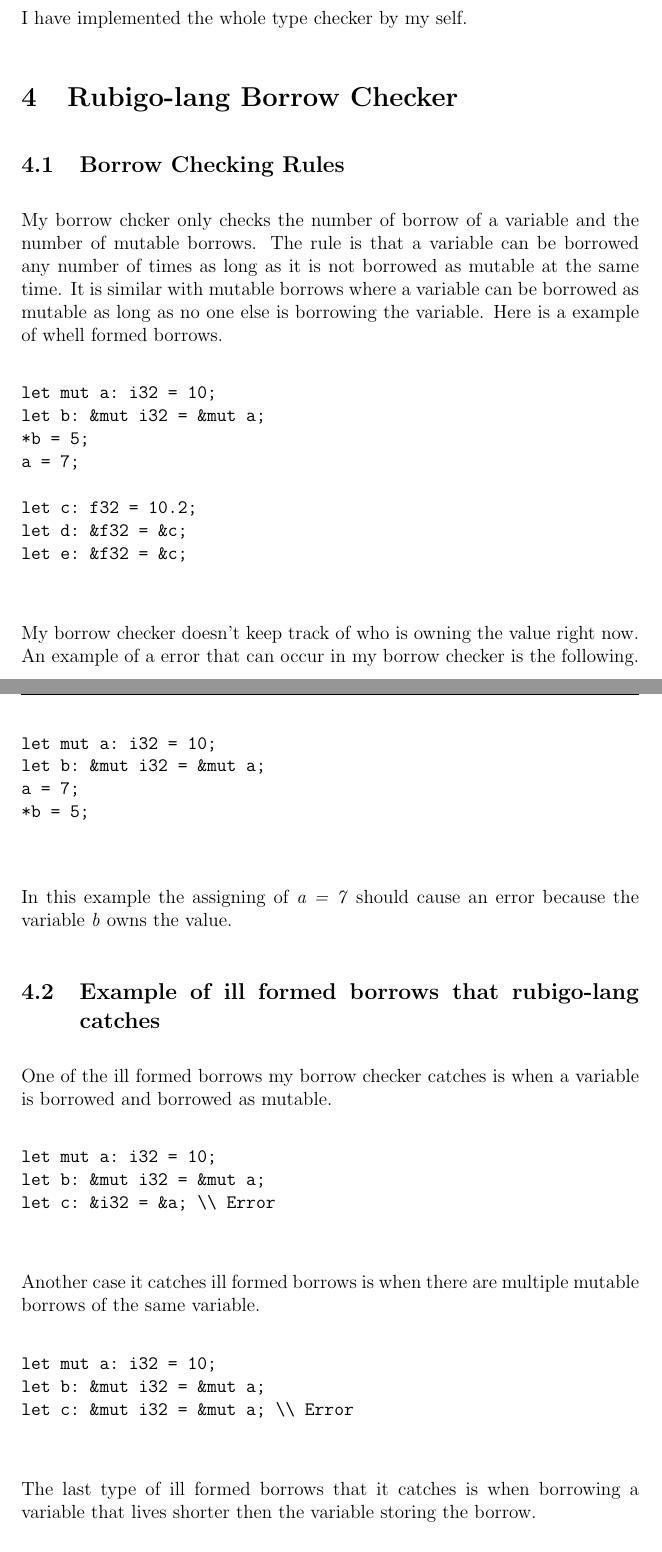
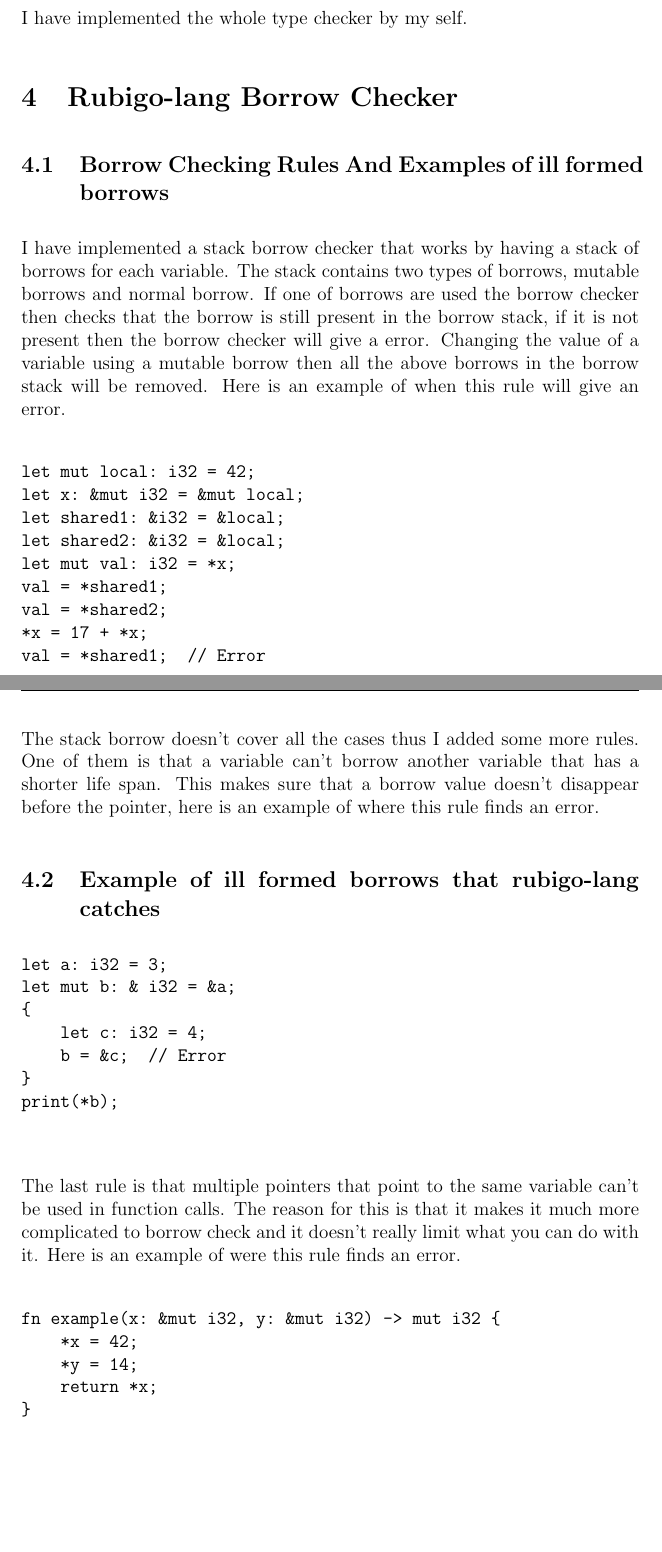
Before and after one commit to Blinningjr/rubigo-lang, a LaTeX problem sheet (documents/HOME_EXAM.tex): two parts of pages 16 and 17 of 19, joined at a grey line, cut so that both start at the same text, the shorter picture padded with empty space. Compiled offline with pdfLaTeX.

Commit message:
Fixed the borrow checker section in Home Exam

```diff
--- a/documents/HOME_EXAM.tex
+++ b/documents/HOME_EXAM.tex
@@ -690,48 +690,41 @@ let var: bool = !true;
 		I have implemented the whole type checker by my self.
 
 
+    \section{Rubigo-lang Borrow Checker}
+    	\subsection{Borrow Checking Rules And Examples of ill formed borrows}
+	I have implemented a stack borrow checker that works by having a stack of borrows for each variable. The stack contains two types of borrows, mutable borrows and normal borrow. If one of borrows are used the borrow checker then checks that the borrow is still present in the borrow stack, if it is not present then the borrow checker will give a error. Changing the value of a variable using a mutable borrow then all the above borrows in the borrow stack will be removed. Here is an example of when this rule will give an error.
 
-    \section{Rubigo-lang Borrow Checker}
-    	\subsection{Borrow Checking Rules}
- 		My borrow chcker only checks the number of borrow of a variable and the number of mutable borrows. The rule is that a variable can be borrowed any number of times as long as it is not borrowed as mutable at the same time. It is similar with mutable borrows where a variable can be borrowed as mutable as long as no one else is borrowing the variable. Here is a example of whell formed borrows.
-	\begin{verbatim}
-let mut a: i32 = 10;
-let b: &mut i32 = &mut a;
-*b = 5;
-a = 7;
-
-let c: f32 = 10.2;
-let d: &f32 = &c;
-let e: &f32 = &c;
+    	\begin{verbatim}
+let mut local: i32 = 42;
+let x: &mut i32 = &mut local;
+let shared1: &i32 = &local;
+let shared2: &i32 = &local;
+let mut val: i32 = *x;
+val = *shared1;
+val = *shared2;
+*x = 17 + *x;
+val = *shared1;  // Error
     	\end{verbatim}
 
-		My borrow checker doesn't keep track of who is owning the value right now. An example of a error that can occur in my borrow checker is the following.
+	The stack borrow doesn't cover all the cases thus I added some more rules. One of them is that a variable can't borrow another variable that has a shorter life span. This makes sure that a borrow value doesn't disappear before the pointer, here is an example of where this rule finds an error.
 
-	\begin{verbatim}
-let mut a: i32 = 10;
-let b: &mut i32 = &mut a;
-a = 7;
-*b = 5;
+	\subsection{Example of ill formed borrows that rubigo-lang catches}
+    	\begin{verbatim}
+let a: i32 = 3;
+let mut b: & i32 = &a;
+{
+    let c: i32 = 4;
+    b = &c;  // Error
+}
+print(*b);
     	\end{verbatim}
 
-	In this example the assigning of \emph{a = 7} should cause an error because the variable \emph{b} owns the value.
+	The last rule is that multiple pointers that point to the same variable can't be used in function calls. The reason for this is that it makes it much more complicated to borrow check and it doesn't really limit what you can do with it. Here is an example of were this rule finds an error.
 
+    	\begin{verbatim}
+fn example(x: &mut i32, y: &mut i32) -> mut i32 {
+    *x = 42;
+    *y = 14;
+    return *x;
+}
 
-
-	\subsection{Example of ill formed borrows that rubigo-lang catches}
-		One of the ill formed borrows my borrow checker catches is when a variable is borrowed and borrowed as mutable.
-	\begin{verbatim}
-let mut a: i32 = 10;
-let b: &mut i32 = &mut a;
-let c: &i32 = &a; \\ Error
-    	\end{verbatim}
-
-	Another case it catches ill formed borrows is when there are multiple mutable borrows of the same variable.
-	\begin{verbatim}
-let mut a: i32 = 10;
-let b: &mut i32 = &mut a;
-let c: &mut i32 = &mut a; \\ Error
-    	\end{verbatim}
-
-	The last type of ill formed borrows that it catches is when borrowing a variable that lives shorter then the variable storing the borrow.
-	\begin{verbatim}
@@ -741,6 +731,6 @@ if true {
-    let c: i32 = 20;
-    b = &c; \\ Error
-}
+let mut local: i32 = 5;
+let pointer: &mut i32 = &mut local;
+let result: i32 = example(pointer, pointer);  // Error
     	\end{verbatim}
 
 
```
Also changed, not shown: documents/HOME_EXAM.pdf, documents/HOME_EXAM.tex (5 more changed lines).
